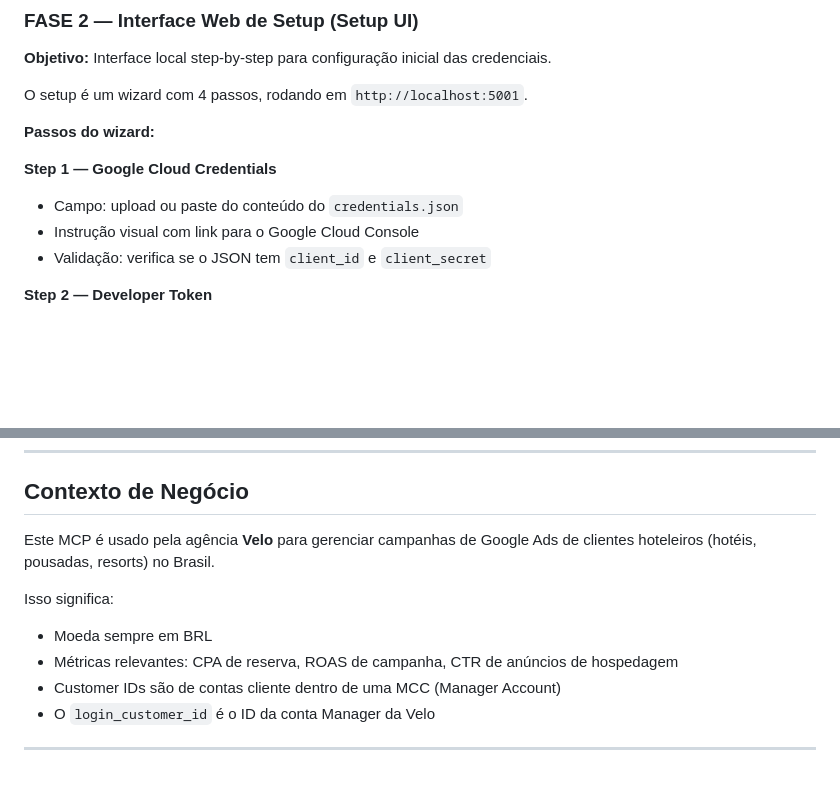
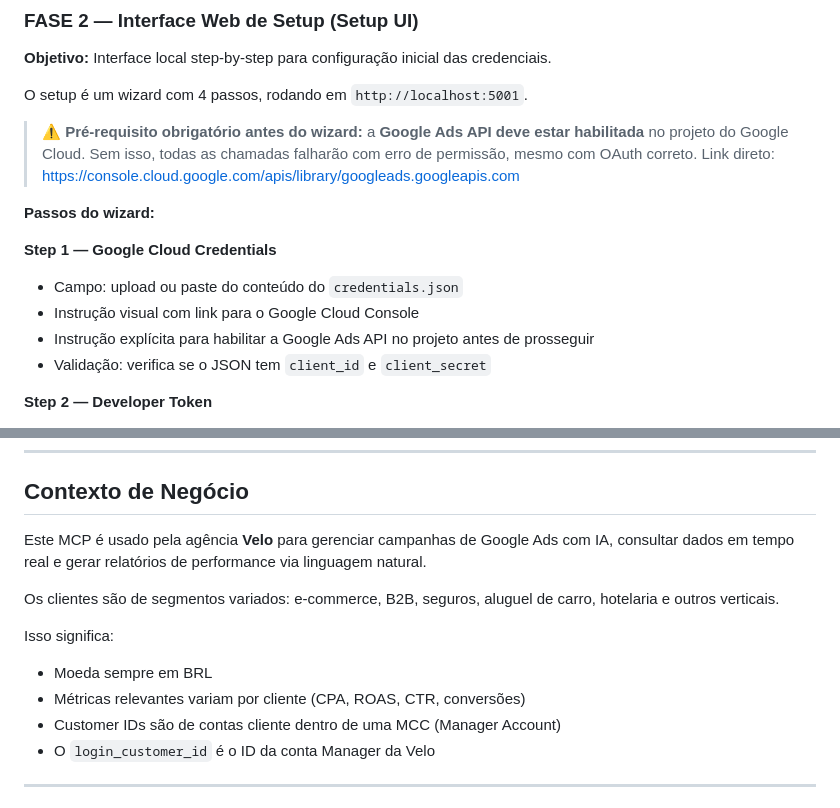
Before and after one commit to LuanVelo/mcp-mkt-gads, a Markdown page: CLAUDE.md, 2 parts joined by grey strips. Drawn GitHub-style; blank space fills up the shorter version.

```diff
--- a/CLAUDE.md
+++ b/CLAUDE.md
@@ -100,11 +100,17 @@ requests>=2.31.0
 
 O setup é um wizard com 4 passos, rodando em `http://localhost:5001`.
 
+> ⚠️ **Pré-requisito obrigatório antes do wizard:** a **Google Ads API deve estar habilitada**
+> no projeto do Google Cloud. Sem isso, todas as chamadas falharão com erro de permissão,
+> mesmo com OAuth correto.
+> Link direto: https://console.cloud.google.com/apis/library/googleads.googleapis.com
+
 **Passos do wizard:**
 
 **Step 1 — Google Cloud Credentials**
 - Campo: upload ou paste do conteúdo do `credentials.json`
 - Instrução visual com link para o Google Cloud Console
+- Instrução explícita para habilitar a Google Ads API no projeto antes de prosseguir
 - Validação: verifica se o JSON tem `client_id` e `client_secret`
 
 **Step 2 — Developer Token**
@@ -319,12 +325,15 @@ O setup UI gera automaticamente o bloco abaixo para o usuário colar em
 
 ## Contexto de Negócio
 
-Este MCP é usado pela agência **Velo** para gerenciar campanhas de Google Ads
-de clientes hoteleiros (hotéis, pousadas, resorts) no Brasil.
+Este MCP é usado pela agência **Velo** para gerenciar campanhas de Google Ads com IA,
+consultar dados em tempo real e gerar relatórios de performance via linguagem natural.
+
+Os clientes são de segmentos variados: e-commerce, B2B, seguros, aluguel de carro,
+hotelaria e outros verticais.
 
 Isso significa:
 - Moeda sempre em BRL
-- Métricas relevantes: CPA de reserva, ROAS de campanha, CTR de anúncios de hospedagem
+- Métricas relevantes variam por cliente (CPA, ROAS, CTR, conversões)
 - Customer IDs são de contas cliente dentro de uma MCC (Manager Account)
 - O `login_customer_id` é o ID da conta Manager da Velo
 
```
Also changed, not shown: README.md (+20 -5 lines).
